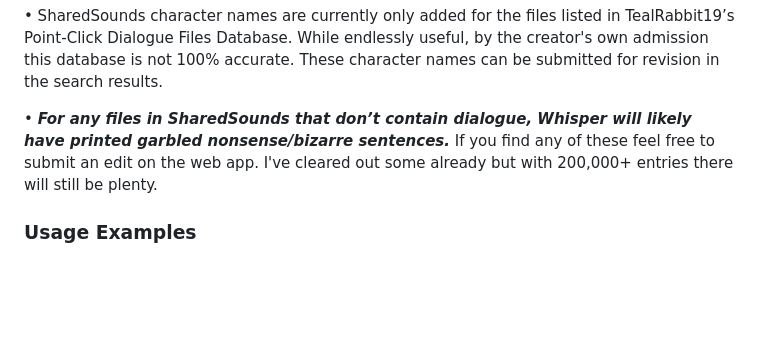
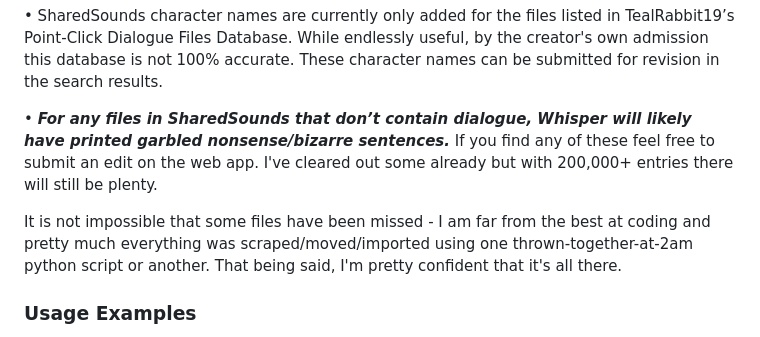
Before and after one commit to loregamer/BG3DialogueFinder, a Markdown page: README.md, the part around the change. Rendered like a GitHub page; blank space fills up the shorter version.

```diff
--- a/README.md
+++ b/README.md
@@ -29,6 +29,7 @@ WIP, not release ready. If you've stumbled across this, do not use yet. It will
 
   • ***For any files in SharedSounds that don’t contain dialogue, Whisper will likely have printed garbled nonsense/bizarre sentences.*** If you find any of these feel free to submit an edit on the web app. I've cleared out some already but with 200,000+ entries there will still be plenty.
 
+It is not impossible that some files have been missed - I am far from the best at coding and pretty much everything was scraped/moved/imported using one thrown-together-at-2am python script or another. That being said, I'm pretty confident that it's all there.
 
 ### Usage Examples
 
```
